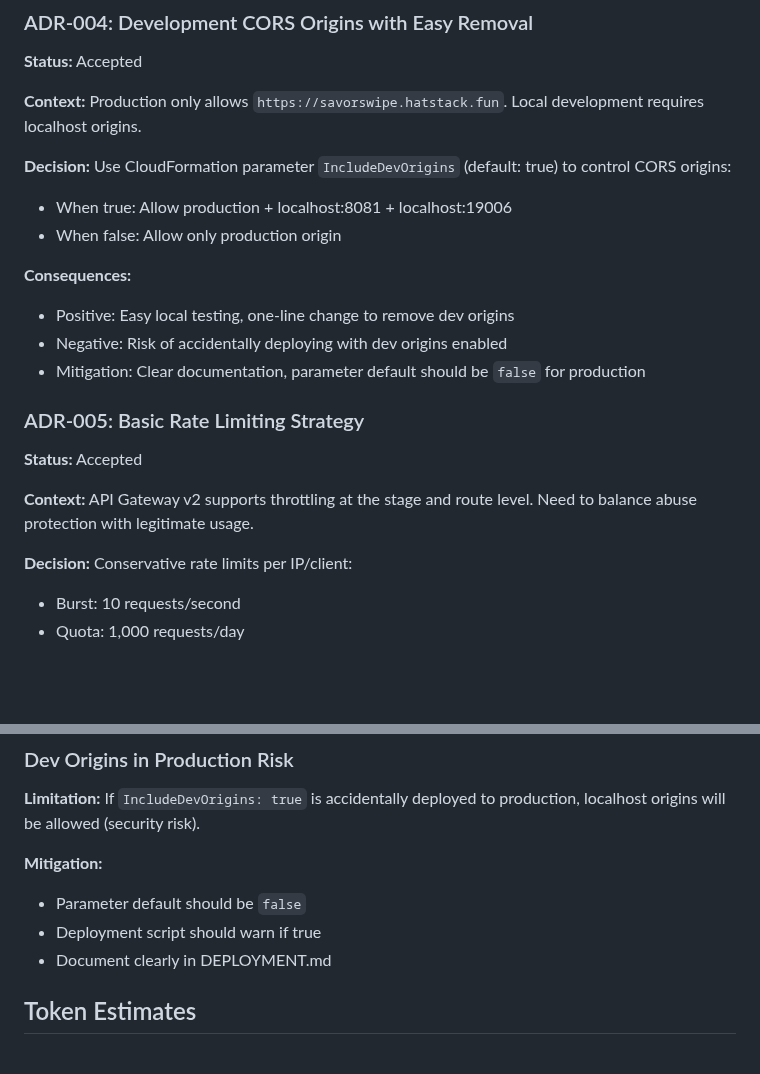
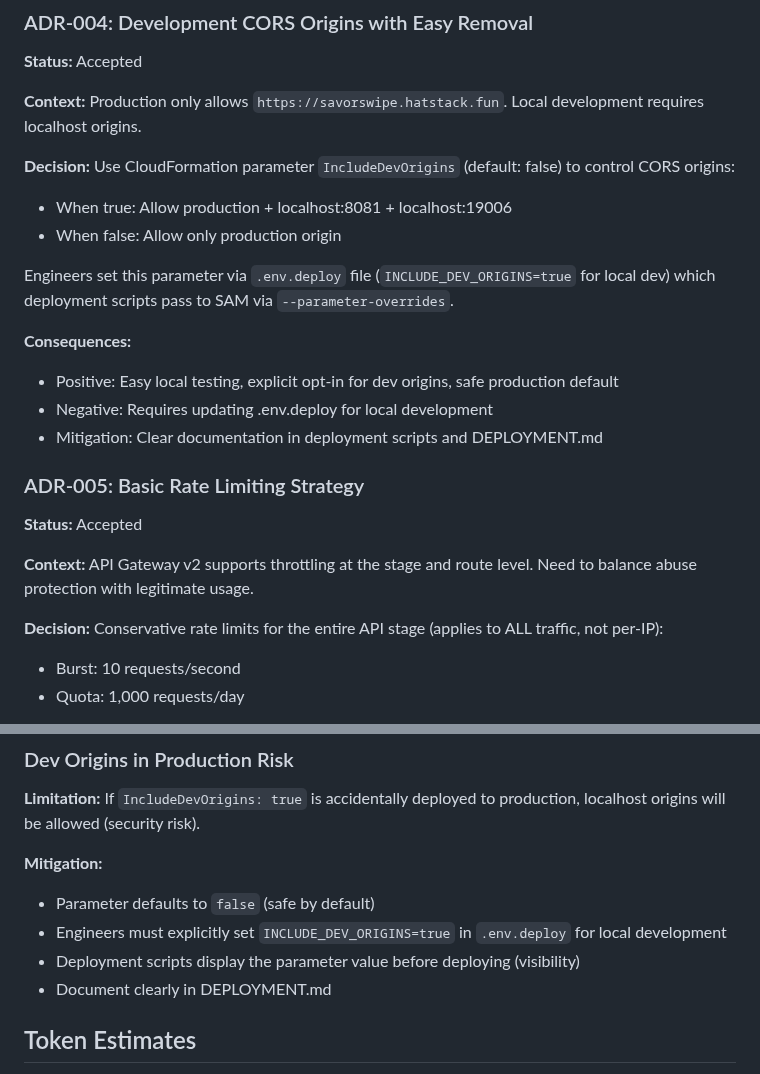
Before and after one commit to HatmanStack/savorswipe, a Markdown page: docs/plans/phase-0.md, 2 parts joined by grey strips. Rendered like a GitHub page; blank space fills up the shorter version.

```diff
--- a/docs/plans/phase-0.md
+++ b/docs/plans/phase-0.md
@@ -69,14 +69,16 @@ Use `$default` stage to produce cleaner URLs without stage prefix:
 Production only allows `https://savorswipe.hatstack.fun`. Local development requires localhost origins.
 
 **Decision:**
-Use CloudFormation parameter `IncludeDevOrigins` (default: true) to control CORS origins:
+Use CloudFormation parameter `IncludeDevOrigins` (default: false) to control CORS origins:
 * When true: Allow production + localhost:8081 + localhost:19006
 * When false: Allow only production origin
 
+Engineers set this parameter via `.env.deploy` file (`INCLUDE_DEV_ORIGINS=true` for local dev) which deployment scripts pass to SAM via `--parameter-overrides`.
+
 **Consequences:**
-* Positive: Easy local testing, one-line change to remove dev origins
-* Negative: Risk of accidentally deploying with dev origins enabled
-* Mitigation: Clear documentation, parameter default should be `false` for production
+* Positive: Easy local testing, explicit opt-in for dev origins, safe production default
+* Negative: Requires updating .env.deploy for local development
+* Mitigation: Clear documentation in deployment scripts and DEPLOYMENT.md
 
 ### ADR-005: Basic Rate Limiting Strategy
 
@@ -86,7 +88,7 @@ Use CloudFormation parameter `IncludeDevOrigins` (default: true) to control CORS
 API Gateway v2 supports throttling at the stage and route level. Need to balance abuse protection with legitimate usage.
 
 **Decision:**
-Conservative rate limits per IP/client:
+Conservative rate limits for the entire API stage (applies to ALL traffic, not per-IP):
 * Burst: 10 requests/second
 * Quota: 1,000 requests/day
 
@@ -480,8 +482,9 @@ DefaultRouteSettings:
 **Limitation:** If `IncludeDevOrigins: true` is accidentally deployed to production, localhost origins will be allowed (security risk).
 
 **Mitigation:**
-* Parameter default should be `false`
-* Deployment script should warn if true
+* Parameter defaults to `false` (safe by default)
+* Engineers must explicitly set `INCLUDE_DEV_ORIGINS=true` in `.env.deploy` for local development
+* Deployment scripts display the parameter value before deploying (visibility)
 * Document clearly in DEPLOYMENT.md
 
 ## Token Estimates
```
Also changed, not shown: docs/plans/phase-1.md (+38 -4 lines).
